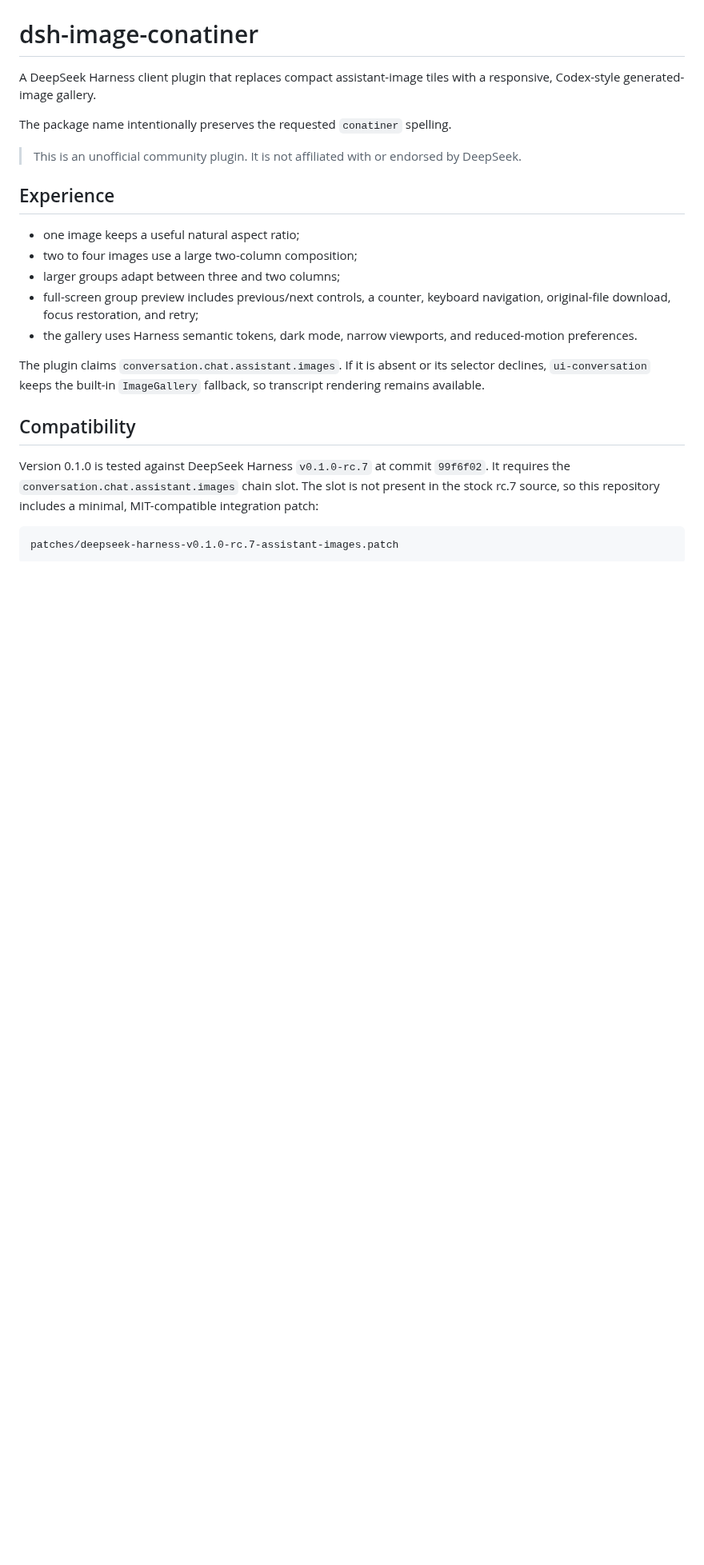
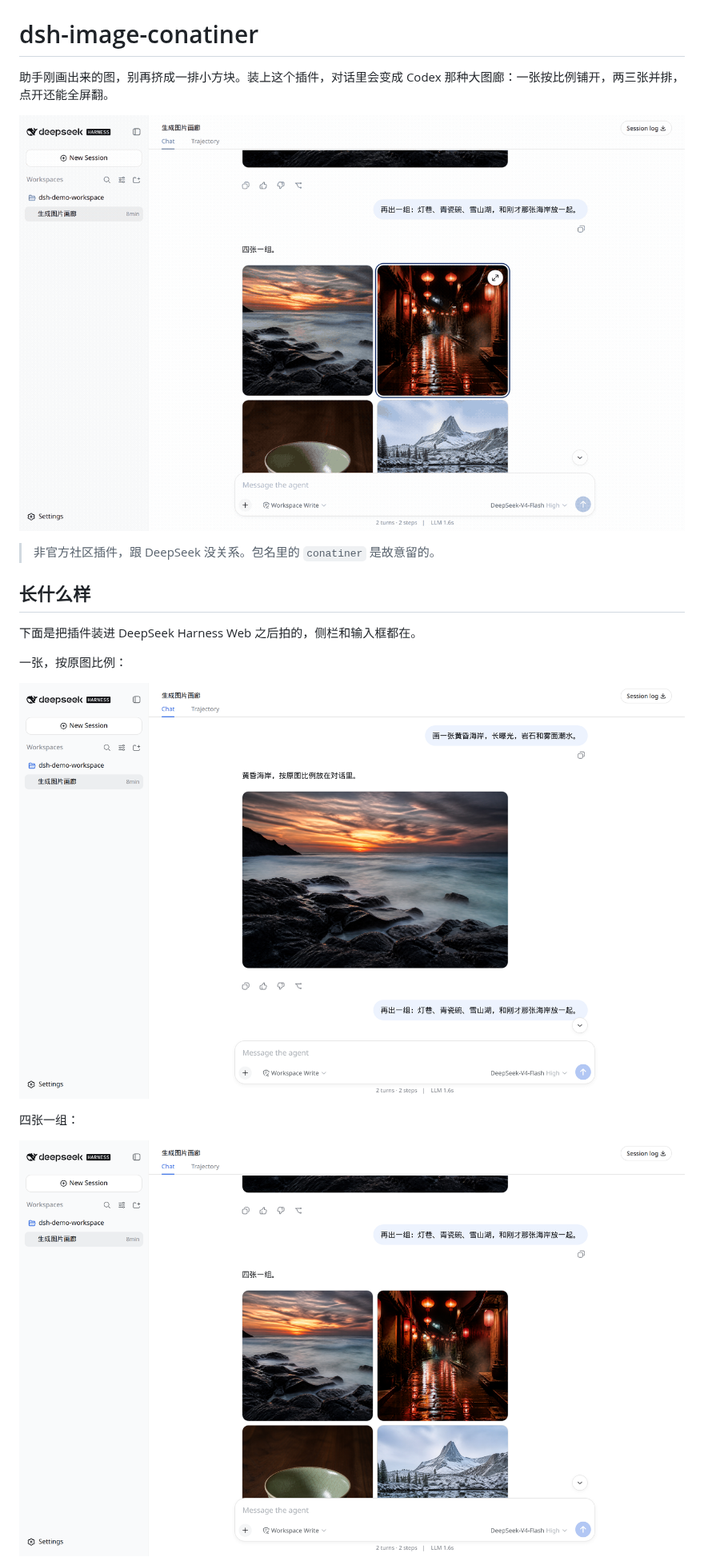
Before and after one commit to aa2246740/dsh-image-conatiner, a Markdown page: README.md, the part around one of its changes. Shown at 80% size. GitHub-like rendering; pictures changed too: docs/screenshots/grid-four.png (added), docs/screenshots/lightbox-next.gif (added), docs/screenshots/single-natural-ratio.png (added); blank space fills up the shorter version.

````diff
--- a/README.md
+++ b/README.md
@@ -1,26 +3,20 @@
 # dsh-image-conatiner
 
-A DeepSeek Harness client plugin that replaces compact assistant-image tiles with a responsive, Codex-style generated-image gallery.
+助手刚画出来的图，别再挤成一排小方块。装上这个插件，对话里会变成 Codex 那种大图廊：一张按比例铺开，两三张并排，点开还能全屏翻。
 
-The package name intentionally preserves the requested `conatiner` spelling.
+![点开灯箱，再翻下一张](docs/screenshots/lightbox-next.gif)
 
-> This is an unofficial community plugin. It is not affiliated with or endorsed by DeepSeek.
+> 非官方社区插件，跟 DeepSeek 没关系。包名里的 `conatiner` 是故意留的。
 
-## Experience
+## 长什么样
 
-- one image keeps a useful natural aspect ratio;
-- two to four images use a large two-column composition;
-- larger groups adapt between three and two columns;
-- full-screen group preview includes previous/next controls, a counter, keyboard navigation, original-file download, focus restoration, and retry;
-- the gallery uses Harness semantic tokens, dark mode, narrow viewports, and reduced-motion preferences.
+下面是把插件装进 DeepSeek Harness Web 之后拍的，侧栏和输入框都在。
 
-The plugin claims `conversation.chat.assistant.images`. If it is absent or its selector declines, `ui-conversation` keeps the built-in `ImageGallery` fallback, so transcript rendering remains available.
+一张，按原图比例：
 
-## Compatibility
+![单图按自然比例](docs/screenshots/single-natural-ratio.png)
 
-Version 0.1.0 is tested against DeepSeek Harness `v0.1.0-rc.7` at commit `99f6f02`. It requires the `conversation.chat.assistant.images` chain slot. The slot is not present in the stock rc.7 source, so this repository includes a minimal, MIT-compatible integration patch:
+四张一组：
 
-```text
-patches/deepseek-harness-v0.1.0-rc.7-assistant-images.patch
-```
+![四图网格](docs/screenshots/grid-four.png)
 
````
Also changed, not shown: other parts of README.md (+24 -9 lines), README.en.md (added, +70 -0 lines), README.zh.md (deleted, +0 -61 lines), docs/screenshots/lightbox-next.png (added), 2 other files.
